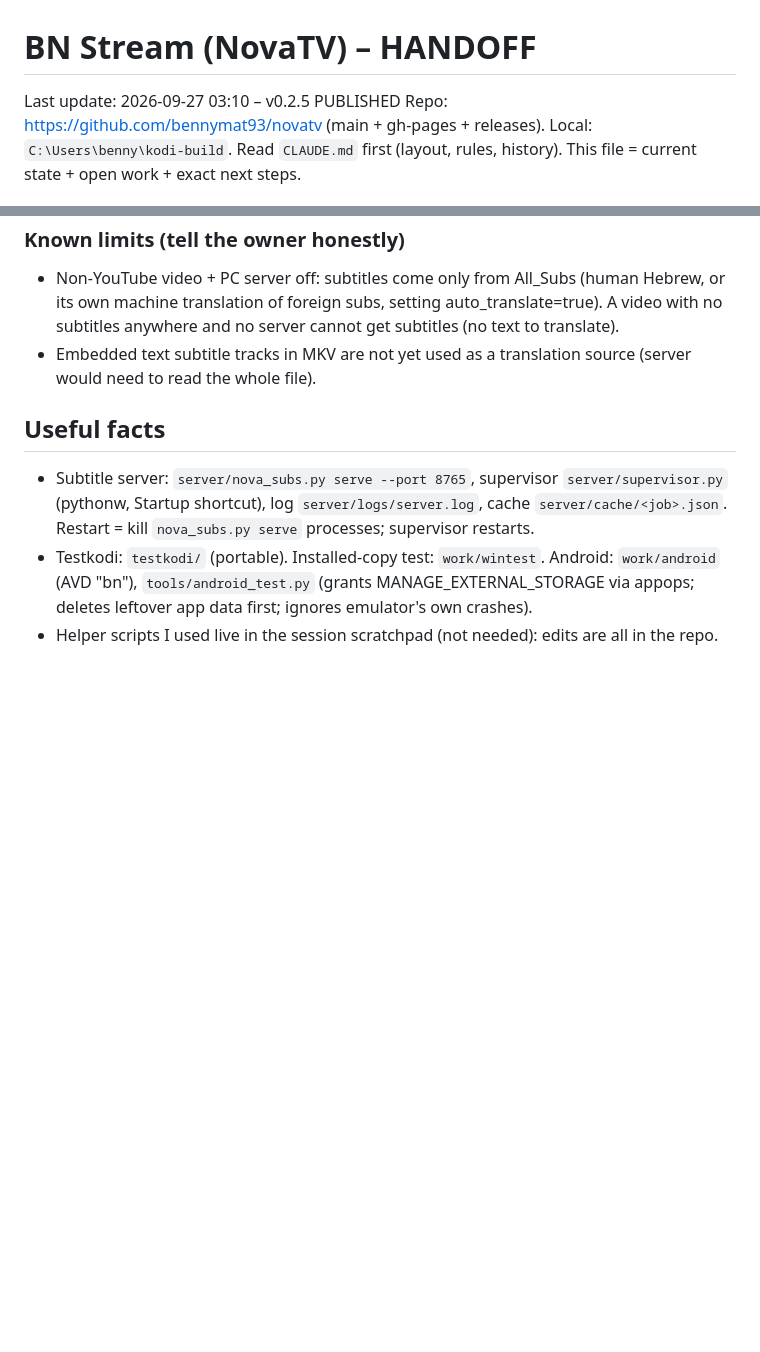
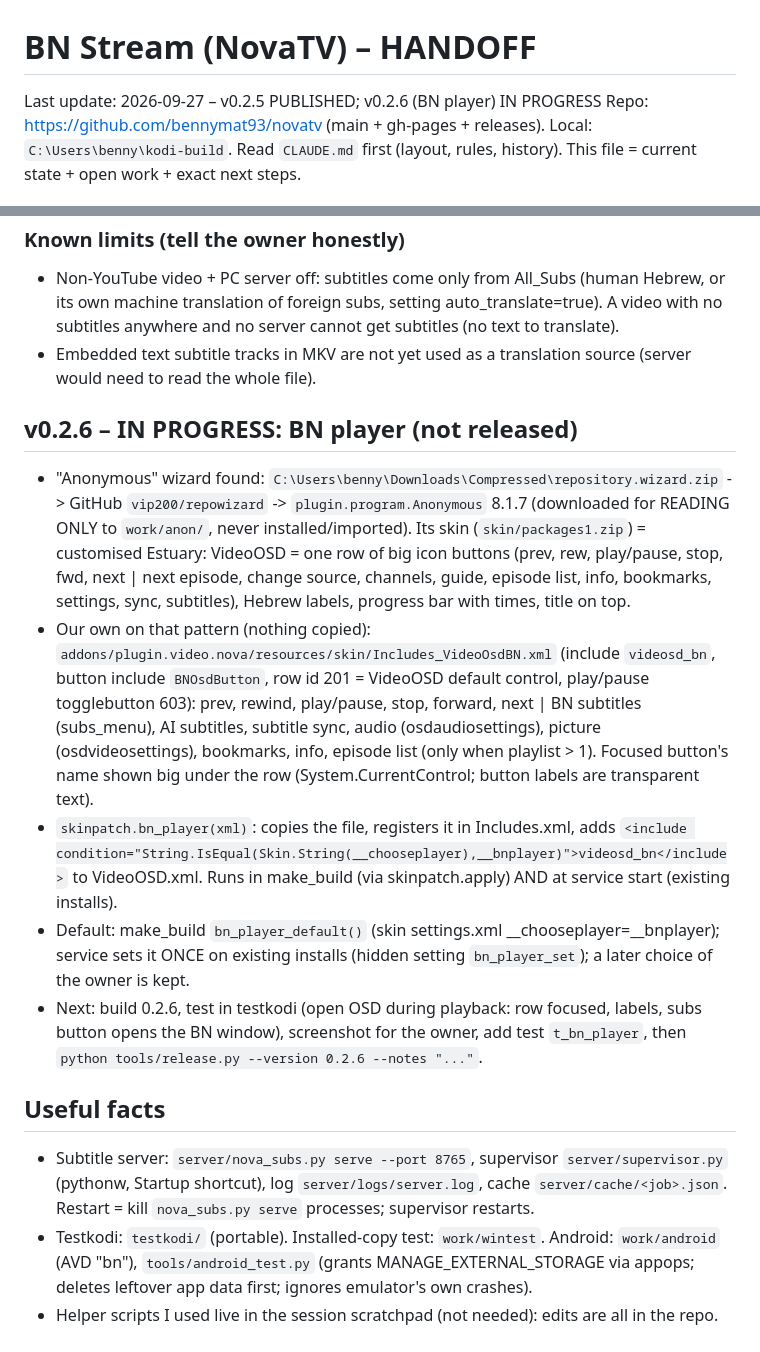
Before and after one commit to bennymat93/novatv, a Markdown page: HANDOFF.md, 2 parts joined by grey strips. Drawn GitHub-style; blank space fills up the shorter version.

Commit message:
HANDOFF: BN player in progress
Co-Authored-By: Claude Opus 5.5 <noreply@anthropic.com>

```diff
--- a/HANDOFF.md
+++ b/HANDOFF.md
@@ -1,6 +1,6 @@
 # BN Stream (NovaTV) – HANDOFF
 
-Last update: 2026-09-27 03:10 – v0.2.5 PUBLISHED
+Last update: 2026-09-27 – v0.2.5 PUBLISHED; v0.2.6 (BN player) IN PROGRESS
 Repo: https://github.com/bennymat93/novatv (main + gh-pages + releases). Local: `C:\Users\benny\kodi-build`.
 Read `CLAUDE.md` first (layout, rules, history). This file = current state + open work + exact next steps.
 
@@ -72,6 +72,25 @@ wants a non-AI machine-translation fallback so there are ALWAYS subtitles; wants
   setting auto_translate=true). A video with no subtitles anywhere and no server cannot get subtitles (no text to translate).
 - Embedded text subtitle tracks in MKV are not yet used as a translation source (server would need to read the whole file).
 
+## v0.2.6 – IN PROGRESS: BN player (not released)
+- "Anonymous" wizard found: `C:\Users\benny\Downloads\Compressed\repository.wizard.zip` -> GitHub `vip200/repowizard` ->
+  `plugin.program.Anonymous` 8.1.7 (downloaded for READING ONLY to `work/anon/`, never installed/imported).
+  Its skin (`skin/packages1.zip`) = customised Estuary: VideoOSD = one row of big icon buttons (prev, rew, play/pause, stop,
+  fwd, next | next episode, change source, channels, guide, episode list, info, bookmarks, settings, sync, subtitles),
+  Hebrew labels, progress bar with times, title on top.
+- Our own on that pattern (nothing copied): `addons/plugin.video.nova/resources/skin/Includes_VideoOsdBN.xml`
+  (include `videosd_bn`, button include `BNOsdButton`, row id 201 = VideoOSD default control, play/pause togglebutton 603):
+  prev, rewind, play/pause, stop, forward, next | BN subtitles (subs_menu), AI subtitles, subtitle sync, audio
+  (osdaudiosettings), picture (osdvideosettings), bookmarks, info, episode list (only when playlist > 1).
+  Focused button's name shown big under the row (System.CurrentControl; button labels are transparent text).
+- `skinpatch.bn_player(xml)`: copies the file, registers it in Includes.xml, adds
+  `<include condition="String.IsEqual(Skin.String(__chooseplayer),__bnplayer)">videosd_bn</include>` to VideoOSD.xml.
+  Runs in make_build (via skinpatch.apply) AND at service start (existing installs).
+- Default: make_build `bn_player_default()` (skin settings.xml __chooseplayer=__bnplayer); service sets it ONCE on existing
+  installs (hidden setting `bn_player_set`); a later choice of the owner is kept.
+- Next: build 0.2.6, test in testkodi (open OSD during playback: row focused, labels, subs button opens the BN window),
+  screenshot for the owner, add test `t_bn_player`, then `python tools/release.py --version 0.2.6 --notes "..."`.
+
 ## Useful facts
 - Subtitle server: `server/nova_subs.py serve --port 8765`, supervisor `server/supervisor.py` (pythonw, Startup shortcut),
   log `server/logs/server.log`, cache `server/cache/<job>.json`. Restart = kill `nova_subs.py serve` processes; supervisor restarts.
```
